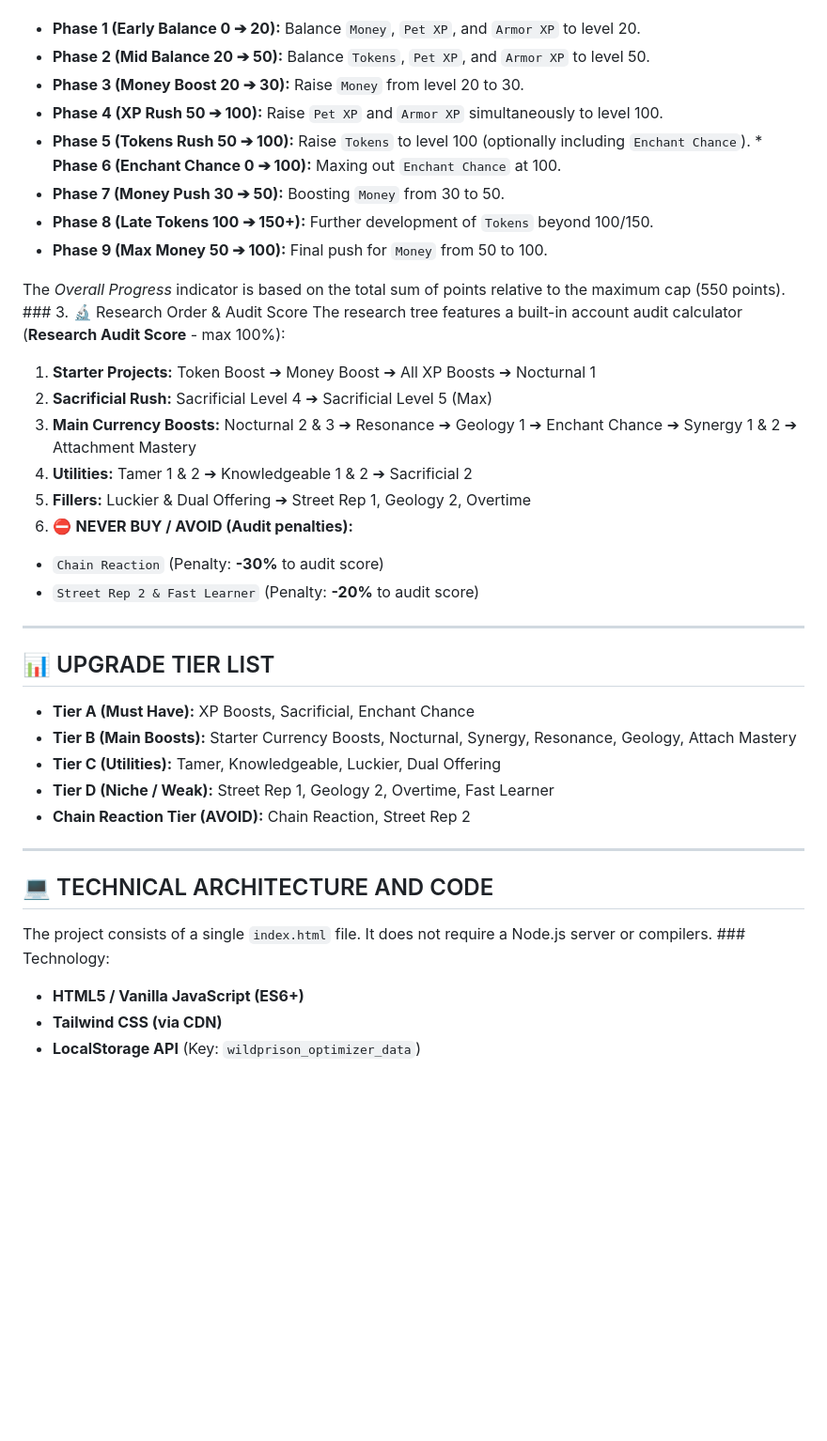
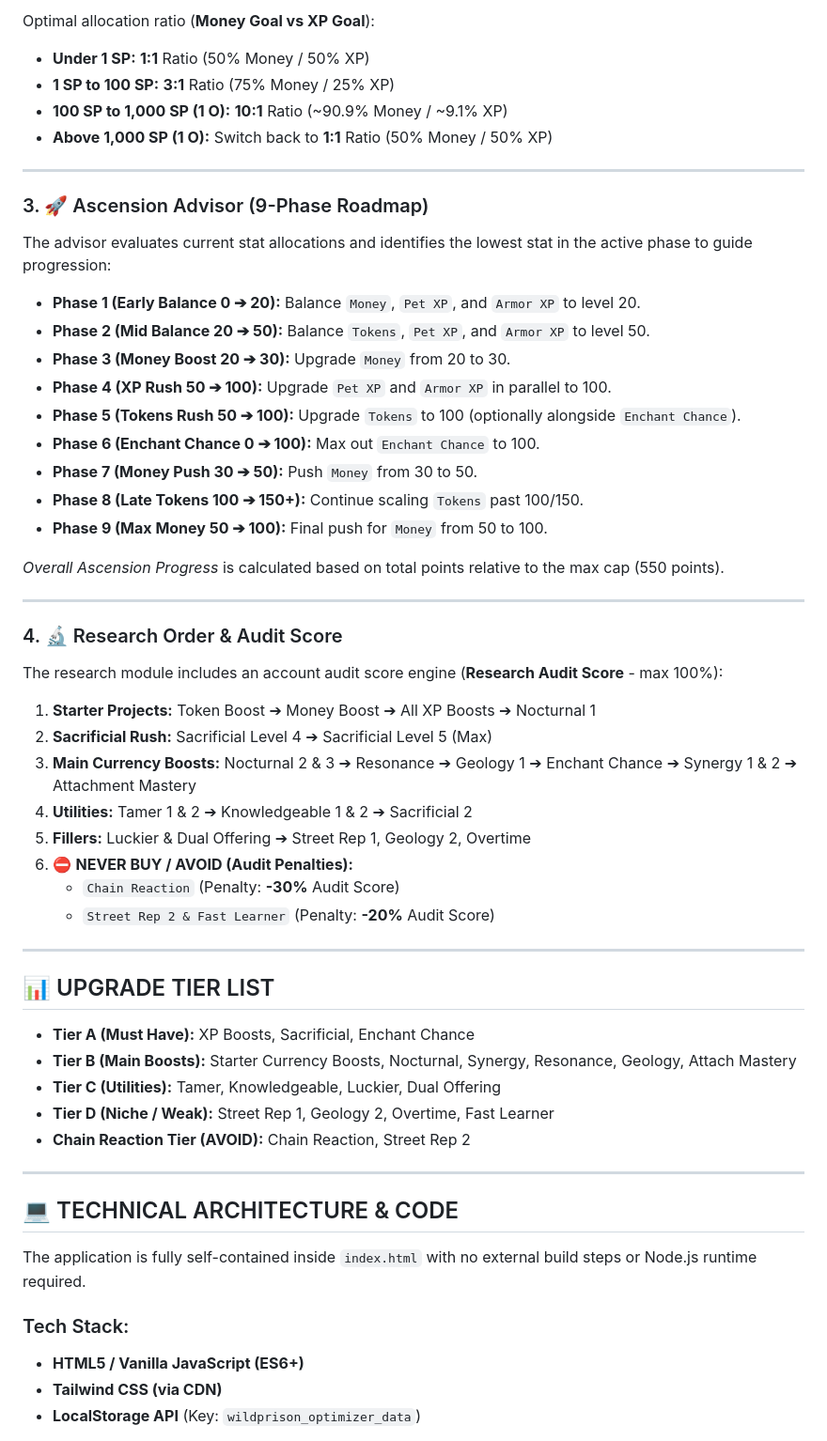
Before and after one commit to AnonBOTpl/wildprison-calculator, a Markdown page: README.md, the part around one of its changes. Shown at 94% size. Drawn GitHub-style; blank space fills up the shorter version.

```diff
--- a/README.md
+++ b/README.md
@@ -25,24 +35,39 @@
+Optimal allocation ratio (**Money Goal vs XP Goal**):
+* **Under 1 SP:** **1:1** Ratio (50% Money / 50% XP)
+* **1 SP to 100 SP:** **3:1** Ratio (75% Money / 25% XP)
+* **100 SP to 1,000 SP (1 O):** **10:1** Ratio (~90.9% Money / ~9.1% XP)
+* **Above 1,000 SP (1 O):** Switch back to **1:1** Ratio (50% Money / 50% XP)
+
+---
+
+### 3. 🚀 Ascension Advisor (9-Phase Roadmap)
+The advisor evaluates current stat allocations and identifies the lowest stat in the active phase to guide progression:
 
 * **Phase 1 (Early Balance 0 ➔ 20):** Balance `Money`, `Pet XP`, and `Armor XP` to level 20.
 * **Phase 2 (Mid Balance 20 ➔ 50):** Balance `Tokens`, `Pet XP`, and `Armor XP` to level 50.
-* **Phase 3 (Money Boost 20 ➔ 30):** Raise `Money` from level 20 to 30.
-* **Phase 4 (XP Rush 50 ➔ 100):** Raise `Pet XP` and `Armor XP` simultaneously to level 100.
-* **Phase 5 (Tokens Rush 50 ➔ 100):** Raise `Tokens` to level 100 (optionally including `Enchant Chance`). * **Phase 6 (Enchant Chance 0 ➔ 100):** Maxing out `Enchant Chance` at 100.
-* **Phase 7 (Money Push 30 ➔ 50):** Boosting `Money` from 30 to 50.
-* **Phase 8 (Late Tokens 100 ➔ 150+):** Further development of `Tokens` beyond 100/150.
+* **Phase 3 (Money Boost 20 ➔ 30):** Upgrade `Money` from 20 to 30.
+* **Phase 4 (XP Rush 50 ➔ 100):** Upgrade `Pet XP` and `Armor XP` in parallel to 100.
+* **Phase 5 (Tokens Rush 50 ➔ 100):** Upgrade `Tokens` to 100 (optionally alongside `Enchant Chance`).
+* **Phase 6 (Enchant Chance 0 ➔ 100):** Max out `Enchant Chance` to 100.
+* **Phase 7 (Money Push 30 ➔ 50):** Push `Money` from 30 to 50.
+* **Phase 8 (Late Tokens 100 ➔ 150+):** Continue scaling `Tokens` past 100/150.
 * **Phase 9 (Max Money 50 ➔ 100):** Final push for `Money` from 50 to 100.
 
-The *Overall Progress* indicator is based on the total sum of points relative to the maximum cap (550 points). ### 3. 🔬 Research Order & Audit Score
-The research tree features a built-in account audit calculator (**Research Audit Score** - max 100%):
+*Overall Ascension Progress* is calculated based on total points relative to the max cap (550 points).
+
+---
+
+### 4. 🔬 Research Order & Audit Score
+The research module includes an account audit score engine (**Research Audit Score** - max 100%):
 
 1. **Starter Projects:** Token Boost ➔ Money Boost ➔ All XP Boosts ➔ Nocturnal 1
 2. **Sacrificial Rush:** Sacrificial Level 4 ➔ Sacrificial Level 5 (Max)
 3. **Main Currency Boosts:** Nocturnal 2 & 3 ➔ Resonance ➔ Geology 1 ➔ Enchant Chance ➔ Synergy 1 & 2 ➔ Attachment Mastery
 4. **Utilities:** Tamer 1 & 2 ➔ Knowledgeable 1 & 2 ➔ Sacrificial 2
 5. **Fillers:** Luckier & Dual Offering ➔ Street Rep 1, Geology 2, Overtime
-6. ⛔ **NEVER BUY / AVOID (Audit penalties):**
-* `Chain Reaction` (Penalty: **-30%** to audit score)
-* `Street Rep 2 & Fast Learner` (Penalty: **-20%** to audit score)
+6. ⛔ **NEVER BUY / AVOID (Audit Penalties):**
+   * `Chain Reaction` (Penalty: **-30%** Audit Score)
+   * `Street Rep 2 & Fast Learner` (Penalty: **-20%** Audit Score)
 
 ---
 
@@ -56,9 +81,11 @@ The research tree features a built-in account audit calculator (**Research Audit
 
 ---
 
-## 💻 TECHNICAL ARCHITECTURE AND CODE
+## 💻 TECHNICAL ARCHITECTURE & CODE
 
-The project consists of a single `index.html` file. It does not require a Node.js server or compilers. ### Technology:
+The application is fully self-contained inside `index.html` with no external build steps or Node.js runtime required.
+
+### Tech Stack:
 * **HTML5 / Vanilla JavaScript (ES6+)**
 * **Tailwind CSS (via CDN)**
 * **LocalStorage API** (Key: `wildprison_optimizer_data`)
```
Also changed, not shown: other parts of README.md (+45 -17 lines).
